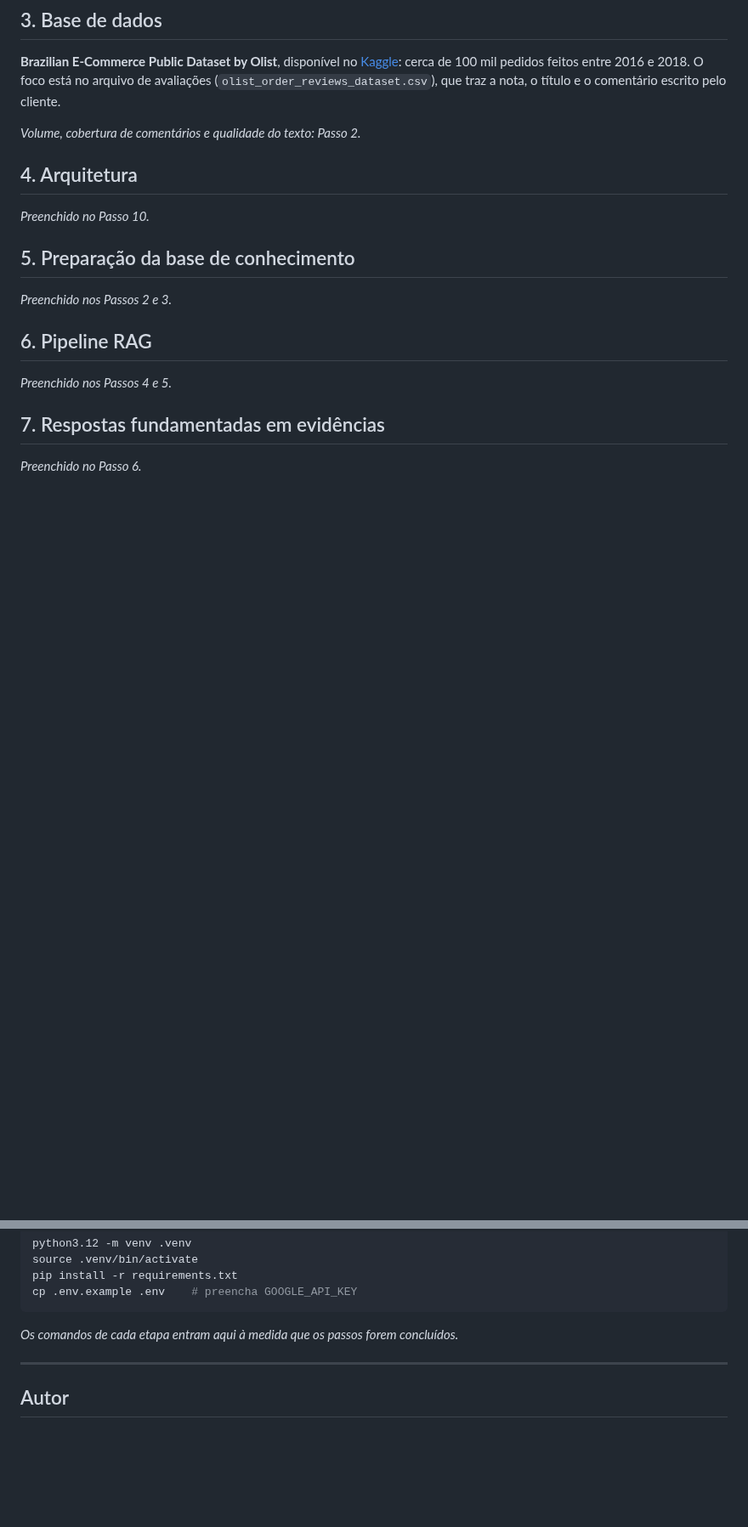
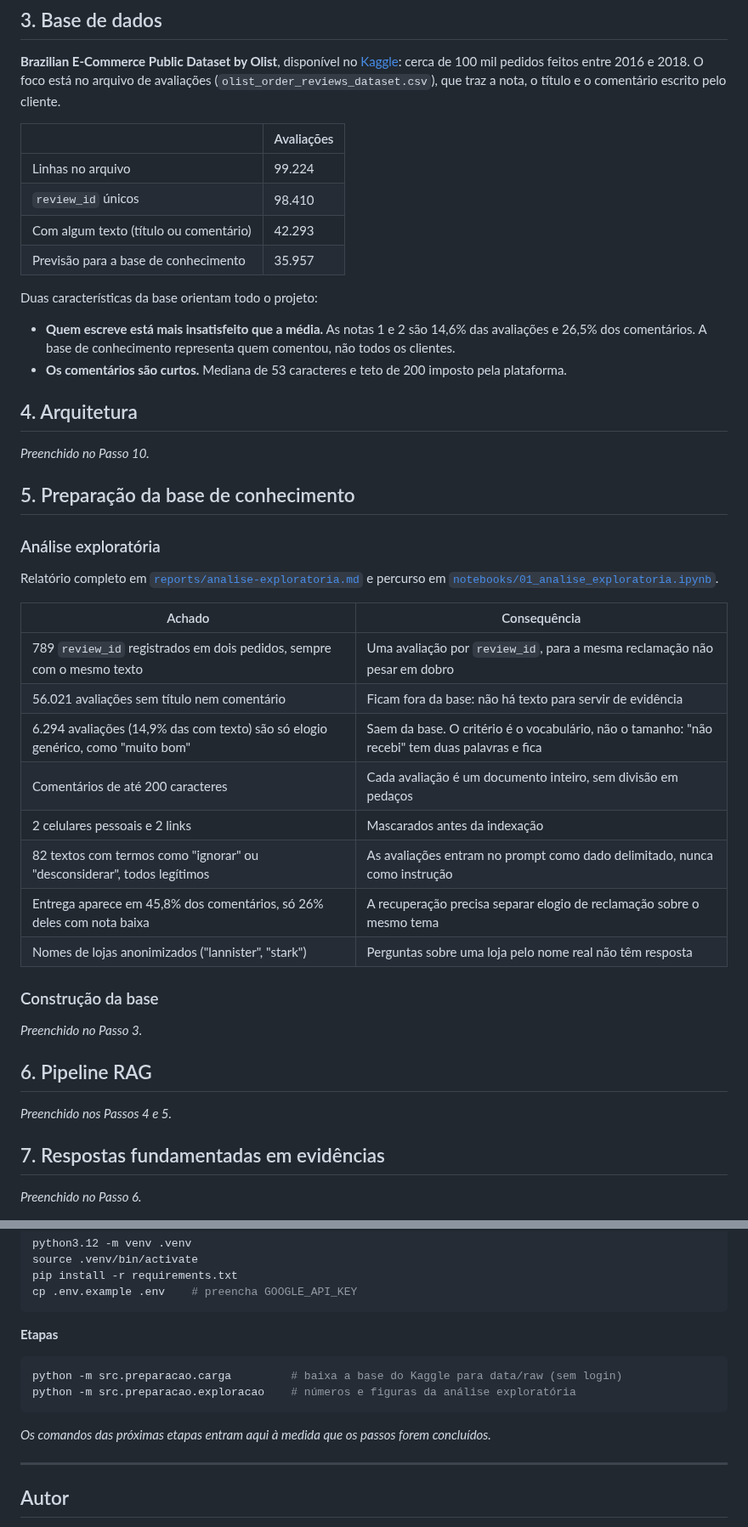
Before and after one commit to tcarvalhodiniz/tech-challenge-fase4, a Markdown page: README.md, 2 parts joined by grey strips. Shown at 85% size. Drawn GitHub-style; blank space fills up the shorter version.

Commit message:
feat: análise exploratória das avaliações

````diff
--- a/README.md
+++ b/README.md
@@ -52,7 +52,20 @@ mil pedidos feitos entre 2016 e 2018. O foco está no arquivo de avaliações
 (`olist_order_reviews_dataset.csv`), que traz a nota, o título e o comentário
 escrito pelo cliente.
 
-_Volume, cobertura de comentários e qualidade do texto: Passo 2._
+| | Avaliações |
+|---|---|
+| Linhas no arquivo | 99.224 |
+| `review_id` únicos | 98.410 |
+| Com algum texto (título ou comentário) | 42.293 |
+| Previsão para a base de conhecimento | 35.957 |
+
+Duas características da base orientam todo o projeto:
+
+- **Quem escreve está mais insatisfeito que a média.** As notas 1 e 2 são 14,6%
+  das avaliações e 26,5% dos comentários. A base de conhecimento representa quem
+  comentou, não todos os clientes.
+- **Os comentários são curtos.** Mediana de 53 caracteres e teto de 200 imposto
+  pela plataforma.
 
 ## 4. Arquitetura
 
@@ -60,7 +73,25 @@ _Preenchido no Passo 10._
 
 ## 5. Preparação da base de conhecimento
 
-_Preenchido nos Passos 2 e 3._
+### Análise exploratória
+
+Relatório completo em [`reports/analise-exploratoria.md`](reports/analise-exploratoria.md)
+e percurso em [`notebooks/01_analise_exploratoria.ipynb`](notebooks/01_analise_exploratoria.ipynb).
+
+| Achado | Consequência |
+|---|---|
+| 789 `review_id` registrados em dois pedidos, sempre com o mesmo texto | Uma avaliação por `review_id`, para a mesma reclamação não pesar em dobro |
+| 56.021 avaliações sem título nem comentário | Ficam fora da base: não há texto para servir de evidência |
+| 6.294 avaliações (14,9% das com texto) são só elogio genérico, como "muito bom" | Saem da base. O critério é o vocabulário, não o tamanho: "não recebi" tem duas palavras e fica |
+| Comentários de até 200 caracteres | Cada avaliação é um documento inteiro, sem divisão em pedaços |
+| 2 celulares pessoais e 2 links | Mascarados antes da indexação |
+| 82 textos com termos como "ignorar" ou "desconsiderar", todos legítimos | As avaliações entram no prompt como dado delimitado, nunca como instrução |
+| Entrega aparece em 45,8% dos comentários, só 26% deles com nota baixa | A recuperação precisa separar elogio de reclamação sobre o mesmo tema |
+| Nomes de lojas anonimizados ("lannister", "stark") | Perguntas sobre uma loja pelo nome real não têm resposta |
+
+### Construção da base
+
+_Preenchido no Passo 3._
 
 ## 6. Pipeline RAG
 
@@ -139,7 +177,14 @@ pip install -r requirements.txt
 cp .env.example .env    # preencha GOOGLE_API_KEY
 ```
 
-_Os comandos de cada etapa entram aqui à medida que os passos forem concluídos._
+**Etapas**
+
+```bash
+python -m src.preparacao.carga         # baixa a base do Kaggle para data/raw (sem login)
+python -m src.preparacao.exploracao    # números e figuras da análise exploratória
+```
+
+_Os comandos das próximas etapas entram aqui à medida que os passos forem concluídos._
 
 ---
 
````
Also changed, not shown: other parts of README.md (+7 -0 lines), reports/analise-exploratoria.md (added, +128 -0 lines), images/01_comentario_por_nota.png (added), images/02_tamanho_comentarios.png (added), images/03_comentarios_mais_repetidos.png (added), images/04_temas_por_palavra_chave.png (added), 7 other files.
